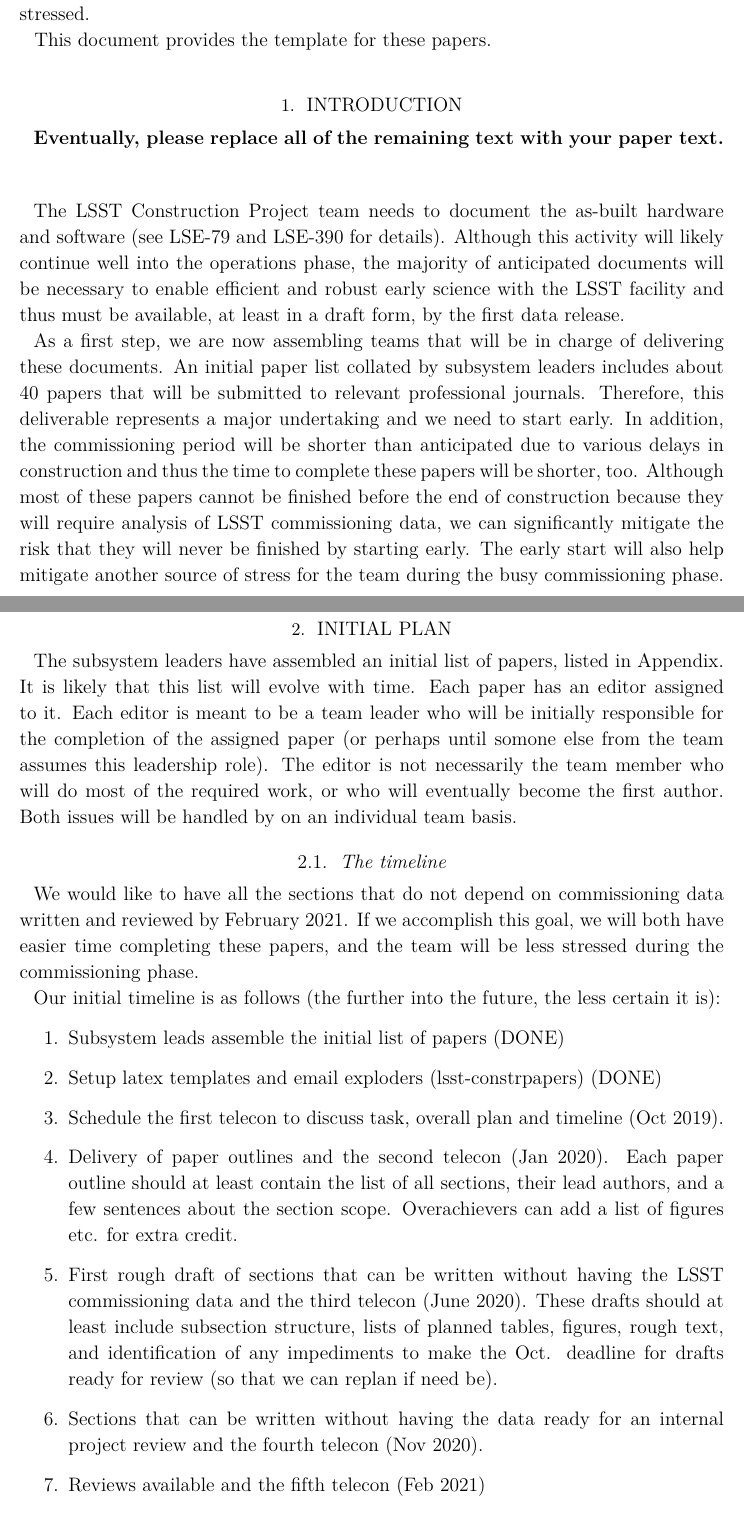
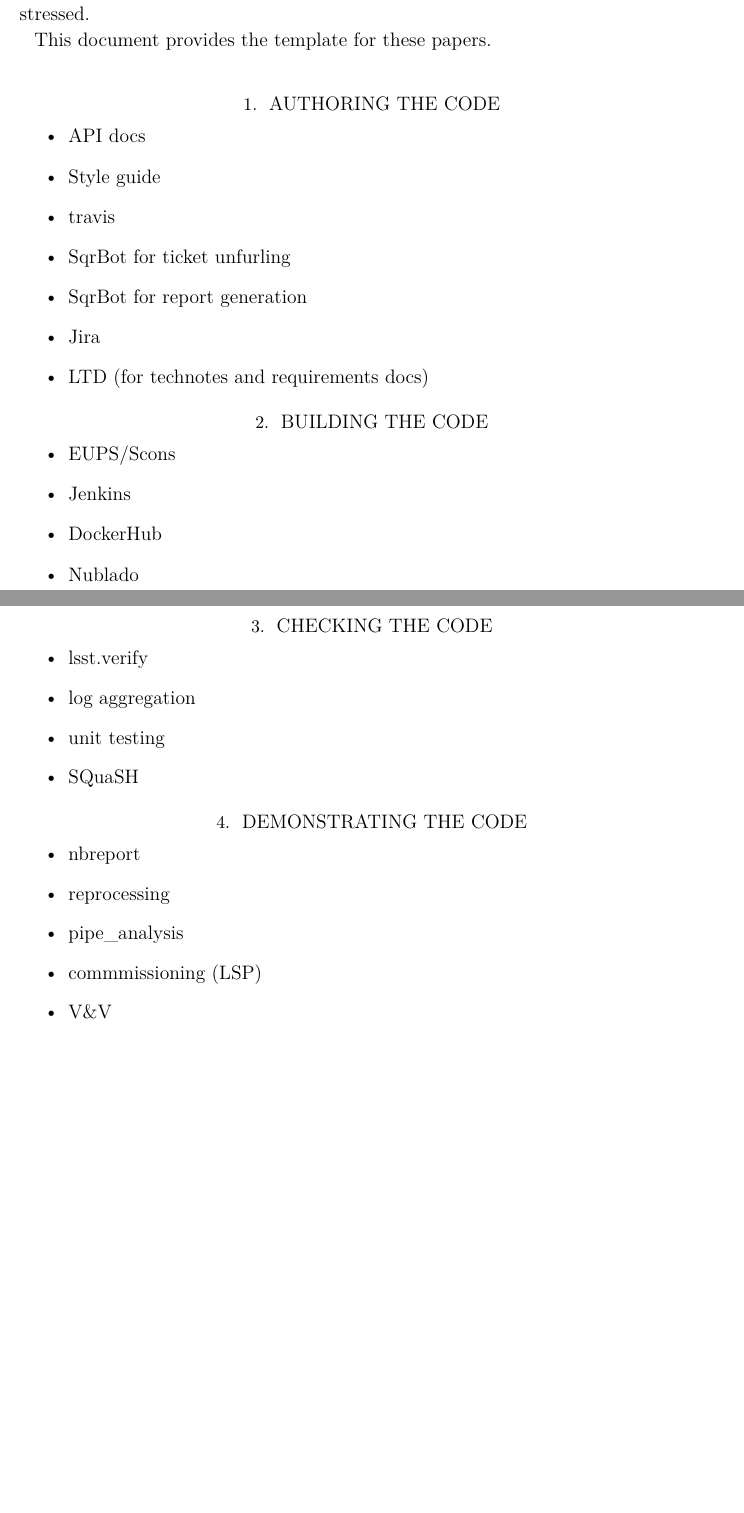
Before and after one commit to lsst-pst/pstn-023, a LaTeX paper (PSTN-023.tex, which reads authoring.tex, building.tex, checking.tex): two parts of pages 1 and 2 of 9 before the commit and two parts of pages 1 and 2 of 7 after it, joined at a grey line, cut so that both start at the same text, the shorter picture padded with empty space. Compiled offline with XeLaTeX; a LaTeX package or settings file that is missing is left out.

Commit message:
Add outline

```diff
--- /dev/null
+++ b/authoring.tex
@@ -0,0 +1,10 @@
+\section{Authoring the Code}
+\begin{itemize}
+\item API docs
+\item Style guide
+\item travis
+\item SqrBot for ticket unfurling
+\item SqrBot for report generation
+\item Jira
+\item LTD (for technotes and requirements docs)
+\end{itemize}
--- /dev/null
+++ b/building.tex
@@ -0,0 +1,7 @@
+\section{Building the Code}
+\begin{itemize}
+\item EUPS/Scons
+\item Jenkins
+\item DockerHub
+\item Nublado
+\end{itemize}
--- /dev/null
+++ b/checking.tex
@@ -0,0 +1,7 @@
+\section{Checking the Code}
+\begin{itemize}
+\item lsst.verify
+\item log aggregation
+\item unit testing
+\item SQuaSH
+\end{itemize}
--- /dev/null
+++ b/demonstrating.tex
@@ -0,0 +1,8 @@
+\section{demonstrating the Code}
+\begin{itemize}
+\item nbreport
+\item reprocessing
+\item pipe\_analysis
+\item commmissioning (LSP)
+\item V\&V
+\end{itemize}
```
Also changed, not shown: PSTN-023.tex (+4 -1 lines).
